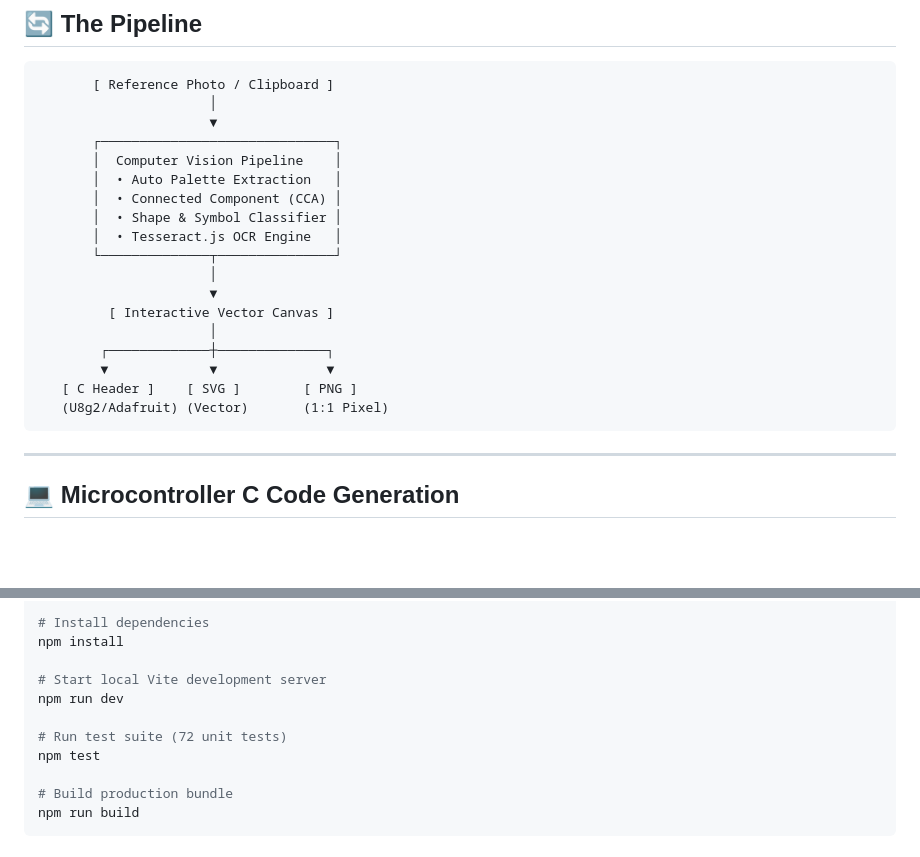
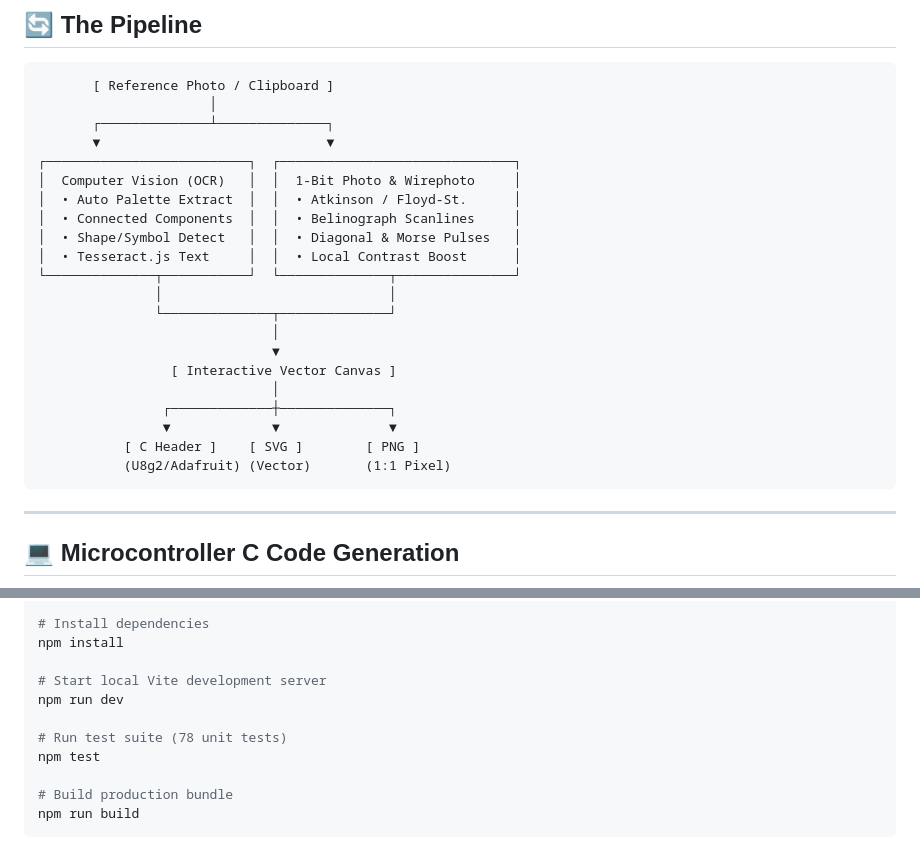
Before and after one commit to MitraZahiri/lcd-mockup-studio, a Markdown page: README.md, 2 parts joined by grey strips. Rendered like a GitHub page; blank space fills up the shorter version.

````diff
--- a/README.md
+++ b/README.md
@@ -83,22 +113,25 @@ Recreating physical LCD and HMI screens for documentation, reverse engineering,
 ```text
        [ Reference Photo / Clipboard ]
                       │
-                      ▼
-       ┌──────────────────────────────┐
-       │  Computer Vision Pipeline    │
-       │  • Auto Palette Extraction   │
-       │  • Connected Component (CCA) │
-       │  • Shape & Symbol Classifier │
-       │  • Tesseract.js OCR Engine   │
-       └──────────────┬───────────────┘
-                      │
-                      ▼
-         [ Interactive Vector Canvas ]
-                      │
-        ┌─────────────┼──────────────┐
-        ▼             ▼              ▼
-   [ C Header ]    [ SVG ]        [ PNG ]
-   (U8g2/Adafruit) (Vector)       (1:1 Pixel)
+       ┌──────────────┴──────────────┐
+       ▼                             ▼
+┌──────────────────────────┐  ┌──────────────────────────────┐
+│  Computer Vision (OCR)   │  │  1-Bit Photo & Wirephoto     │
+│  • Auto Palette Extract  │  │  • Atkinson / Floyd-St.      │
+│  • Connected Components  │  │  • Belinograph Scanlines     │
+│  • Shape/Symbol Detect   │  │  • Diagonal & Morse Pulses   │
+│  • Tesseract.js Text     │  │  • Local Contrast Boost      │
+└──────────────┬───────────┘  └──────────────┬───────────────┘
+               │                             │
+               └──────────────┬──────────────┘
+                              │
+                              ▼
+                 [ Interactive Vector Canvas ]
+                              │
+                ┌─────────────┼──────────────┐
+                ▼             ▼              ▼
+           [ C Header ]    [ SVG ]        [ PNG ]
+           (U8g2/Adafruit) (Vector)       (1:1 Pixel)
 ```
 
 ---
@@ -154,7 +187,7 @@ npm install
 # Start local Vite development server
 npm run dev
 
-# Run test suite (72 unit tests)
+# Run test suite (78 unit tests)
 npm test
 
 # Build production bundle
````
Also changed, not shown: other parts of README.md (+33 -3 lines), docs/assets/telegraph_demo.gif (added), 1 other file.
